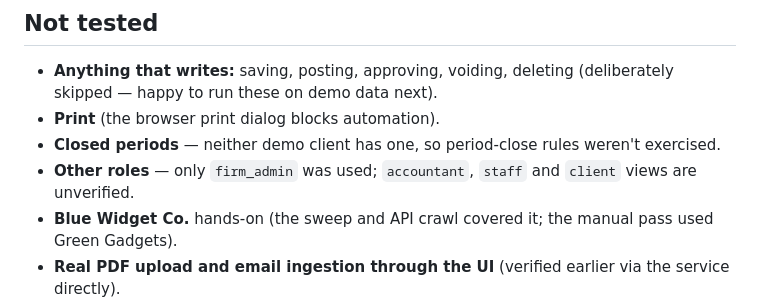
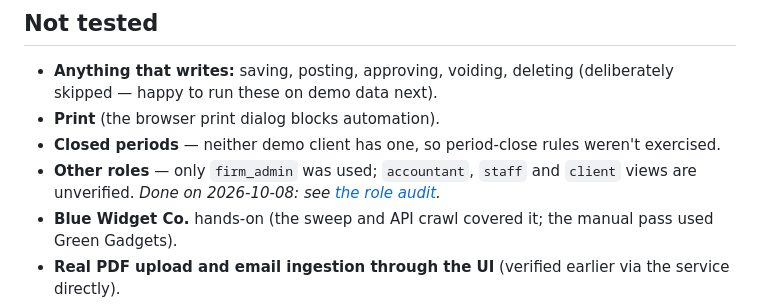
Before and after one commit to aheedk/accounting-app, a Markdown page: docs/qa/2026-09-28-app-audit.md, the part around the change. Rendered like a GitHub page.

Commit message:
docs(qa): the first audit points to the role audit for the roles it left untested
Co-Authored-By: Claude Opus 5.5 <noreply@anthropic.com>

```diff
--- a/docs/qa/2026-09-28-app-audit.md
+++ b/docs/qa/2026-09-28-app-audit.md
@@ -242,7 +242,7 @@ These make the demo look broken but aren't bugs:
 - **Anything that writes:** saving, posting, approving, voiding, deleting (deliberately skipped — happy to run these on demo data next).
 - **Print** (the browser print dialog blocks automation).
 - **Closed periods** — neither demo client has one, so period-close rules weren't exercised.
-- **Other roles** — only `firm_admin` was used; `accountant`, `staff` and `client` views are unverified.
+- **Other roles** — only `firm_admin` was used; `accountant`, `staff` and `client` views are unverified. *Done on 2026-10-08: see [the role audit](./2026-10-08-role-audit.md).*
 - **Blue Widget Co.** hands-on (the sweep and API crawl covered it; the manual pass used Green Gadgets).
 - **Real PDF upload and email ingestion through the UI** (verified earlier via the service directly).
 - **Performance on large data sets.**
```
